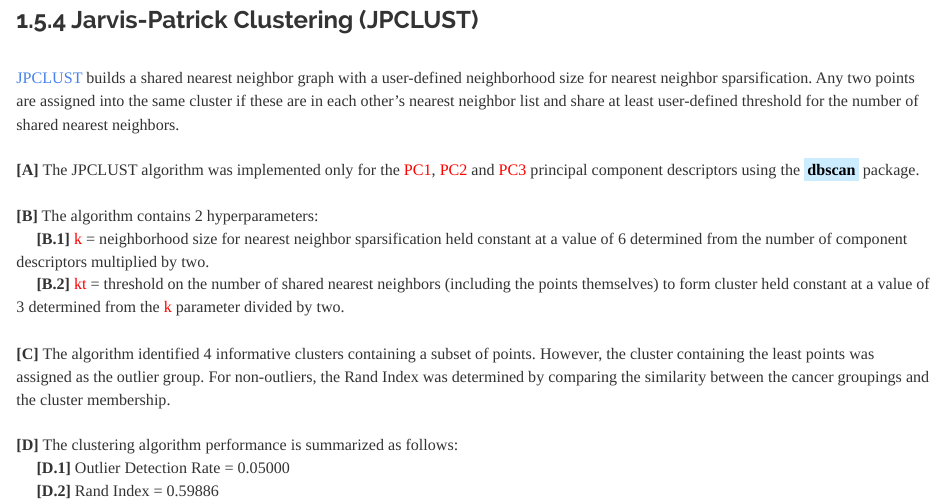
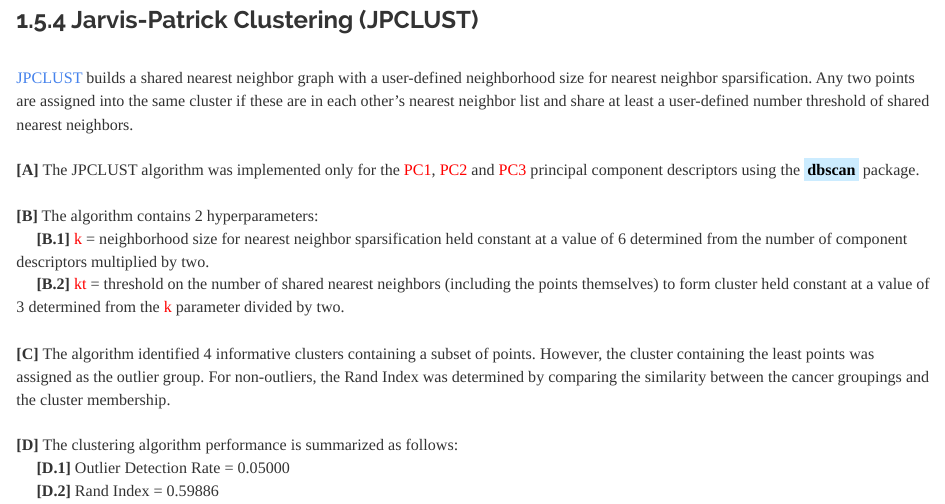
Before and after one commit to JohnPaulinePineda/Portfolio_Project_25, an R Markdown document (docs/index.Rmd): the page in a window 1100 px wide, from 8670 px down. Rendered offline with R 4.5, knitr and Pandoc, with nearby package versions; some code elsewhere in the file could not run offline; a font, style sheet, LaTeX package, included part or bibliography that could not be used is replaced or left out; long lines of code are wrapped.

Commit message:
Formulated the HTML and RMD files
Formulated the HTML and RMD files

```diff
--- a/docs/index.Rmd
+++ b/docs/index.Rmd
@@ -896,7 +896,7 @@ splom(~CA_OPTICS_Summary[,sapply(CA_OPTICS_Summary, is.numeric)],
 
 ###  1.5.4 Jarvis-Patrick Clustering (JPCLUST)
 |
-| [JPCLUST](https://ieeexplore.ieee.org/document/1672233) builds a shared nearest neighbor graph with a user-defined neighborhood size for nearest neighbor sparsification. Any two points are assigned into the same cluster if these are in each other’s nearest neighbor list and share at least user-defined threshold for the number of shared nearest neighbors.
+| [JPCLUST](https://ieeexplore.ieee.org/document/1672233) builds a shared nearest neighbor graph with a user-defined neighborhood size for nearest neighbor sparsification. Any two points are assigned into the same cluster if these are in each other’s nearest neighbor list and share at least a user-defined number threshold of shared nearest neighbors.
 |
 | **[A]** The JPCLUST algorithm was implemented only for the <span style="color: #FF0000">PC1</span>, <span style="color: #FF0000">PC2</span> and <span style="color: #FF0000">PC3</span> principal component descriptors using the <mark style="background-color: #CCECFF">**dbscan**</mark> package.
 |
```
